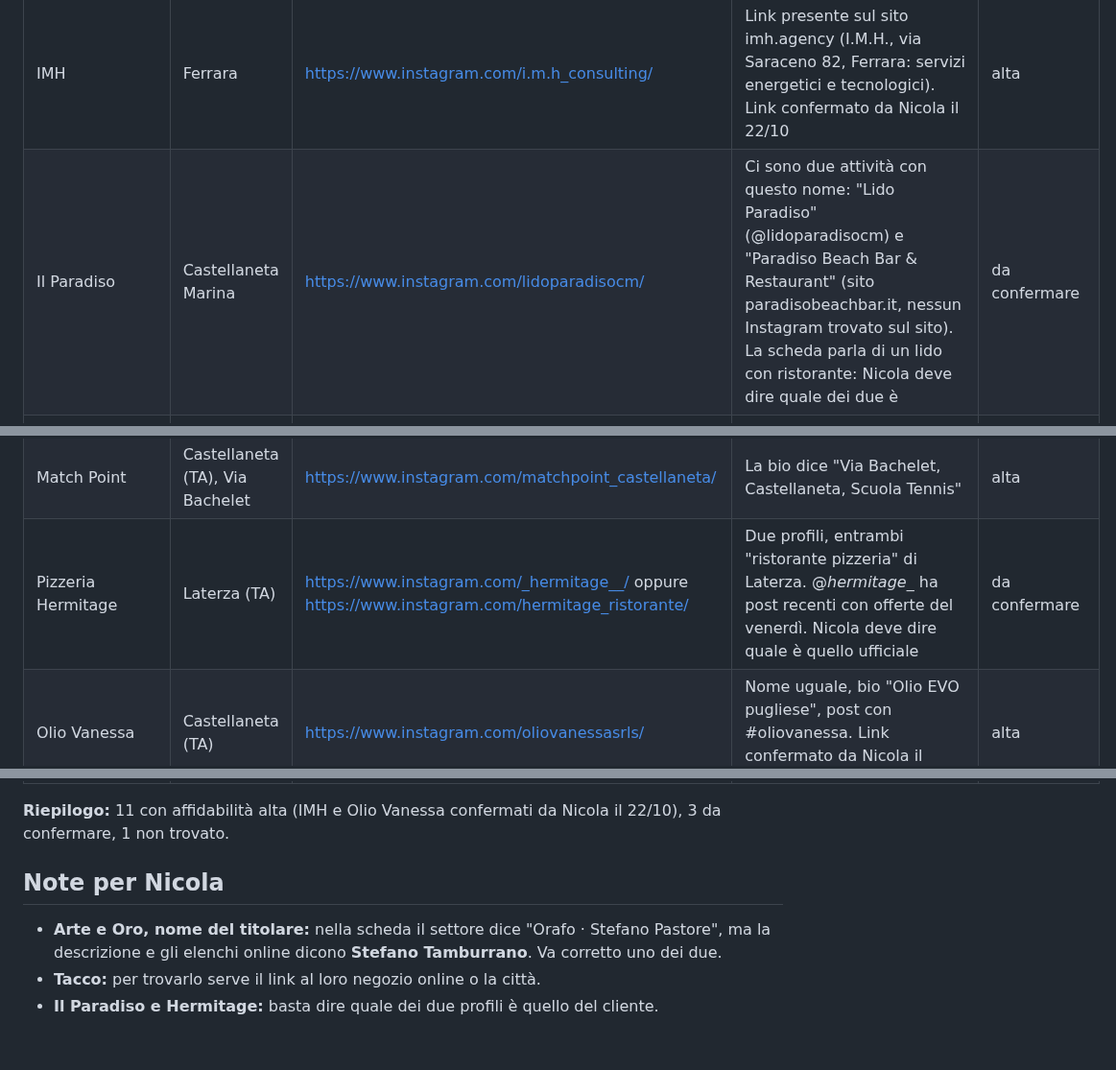
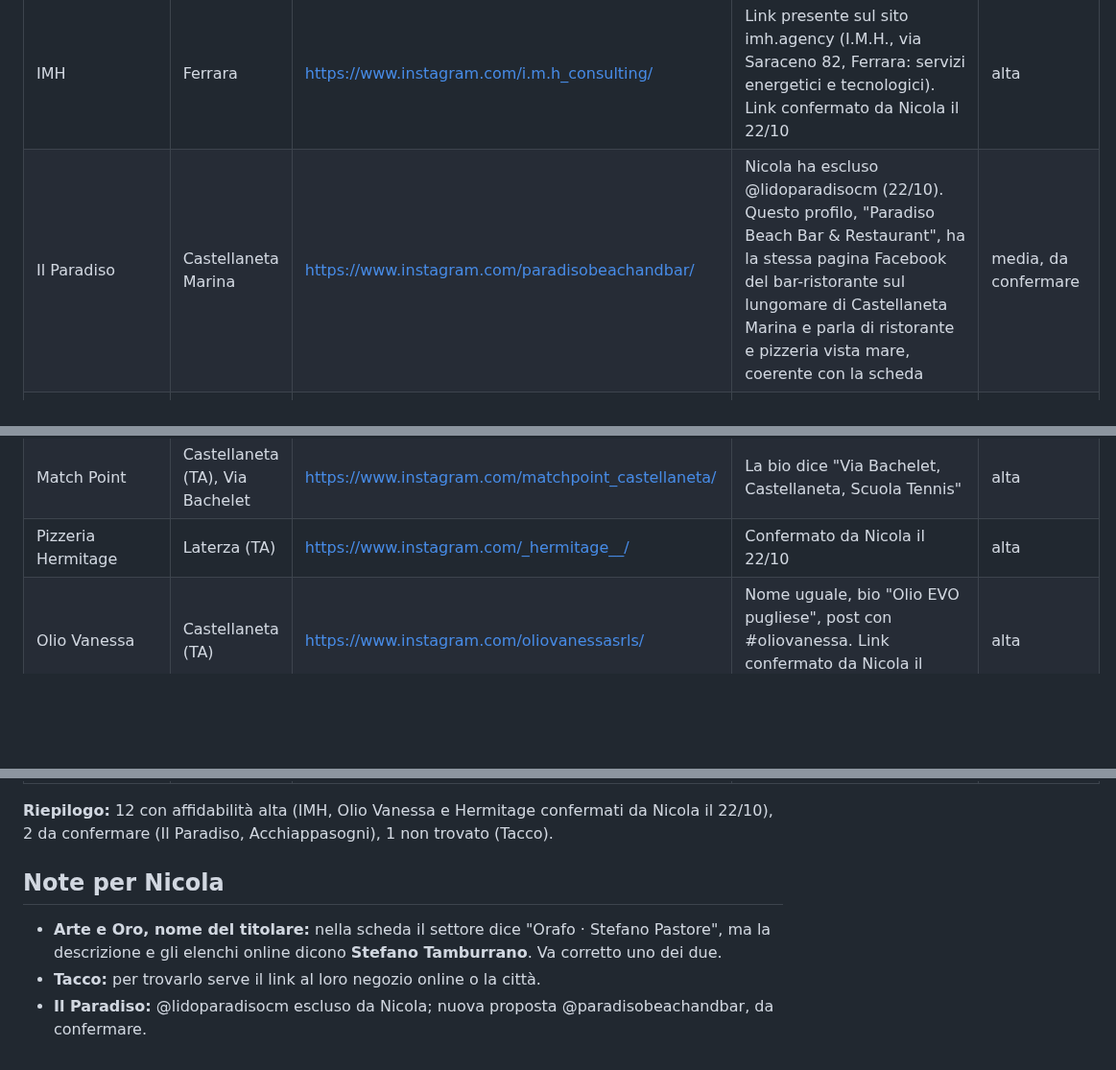
Before and after one commit to inlabcommunication/sitoweb, a Markdown page: docs/competitor/instagram-clienti-2026-10-22.md, 3 parts joined by grey strips. Shown at 96% size. Rendered like a GitHub page; blank space fills up the shorter version.

Commit message:
Competitor: Hermitage confermato, nuova proposta per Il Paradiso
Co-Authored-By: Claude Opus 5.5 <noreply@anthropic.com>
Claude-Session: https://claude.ai/code/session_01Si9h5q6bVpPQbAn5BzeiCE

```diff
--- a/docs/competitor/instagram-clienti-2026-10-22.md
+++ b/docs/competitor/instagram-clienti-2026-10-22.md
@@ -24,19 +24,19 @@
 | Arte e Oro | Palagianello (TA), Corso Repubblica 46 | https://www.instagram.com/arteoro_laboratoriorafo/ | Un post del profilo riporta "Corso Repubblica 46, Palagianello", lo stesso indirizzo degli elenchi online. Attenzione: esiste anche @arte_e_oro, che **non** risulta collegato a Palagianello | alta |
 | Pasticceria Naturale | Ferrara | https://www.instagram.com/pasticceria.naturale/ | Link presente sul sito pasticcerianaturaleferrara.it; la bio dice "Dal 1968 pasticceria a Ferrara". Da non confondere con naturale3.it, che è un'altra pasticceria (prefisso 051, Bologna) | alta |
 | IMH | Ferrara | https://www.instagram.com/i.m.h_consulting/ | Link presente sul sito imh.agency (I.M.H., via Saraceno 82, Ferrara: servizi energetici e tecnologici). Link confermato da Nicola il 22/10 | alta |
-| Il Paradiso | Castellaneta Marina | https://www.instagram.com/lidoparadisocm/ | Ci sono due attività con questo nome: "Lido Paradiso" (@lidoparadisocm) e "Paradiso Beach Bar & Restaurant" (sito paradisobeachbar.it, nessun Instagram trovato sul sito). La scheda parla di un lido con ristorante: Nicola deve dire quale dei due è | da confermare |
+| Il Paradiso | Castellaneta Marina | https://www.instagram.com/paradisobeachandbar/ | Nicola ha escluso @lidoparadisocm (22/10). Questo profilo, "Paradiso Beach Bar & Restaurant", ha la stessa pagina Facebook del bar-ristorante sul lungomare di Castellaneta Marina e parla di ristorante e pizzeria vista mare, coerente con la scheda | media, da confermare |
 | Casa28 | Castellaneta (TA), Via San Francesco 89 | https://www.instagram.com/casa28trattoriaurbana/ | Link presente sul sito casa28ristorante.it; la bio riporta "Ristorante Castellaneta (TA)" | alta |
 | Tacco | — | non trovato | Ci sono molti vini e marchi "Tacco" (Masca del Tacco, Tacco Barocco, Tacco Collezione de Familia…). Senza città né link al negozio Shopify non riesco a capire quale sia | non trovato |
 | La Vela | Castellaneta Marina | https://www.instagram.com/lavelaclub/ | Link presente sul sito lavelaclub.info; la bio dice "il lido bianco di Castellaneta Marina" | alta |
 | Match Point | Castellaneta (TA), Via Bachelet | https://www.instagram.com/matchpoint_castellaneta/ | La bio dice "Via Bachelet, Castellaneta, Scuola Tennis" | alta |
-| Pizzeria Hermitage | Laterza (TA) | https://www.instagram.com/_hermitage__/ oppure https://www.instagram.com/hermitage_ristorante/ | Due profili, entrambi "ristorante pizzeria" di Laterza. @_hermitage__ ha post recenti con offerte del venerdì. Nicola deve dire quale è quello ufficiale | da confermare |
+| Pizzeria Hermitage | Laterza (TA) | https://www.instagram.com/_hermitage__/ | Confermato da Nicola il 22/10 | alta |
 | Olio Vanessa | Castellaneta (TA) | https://www.instagram.com/oliovanessasrls/ | Nome uguale, bio "Olio EVO pugliese", post con #oliovanessa. Link confermato da Nicola il 22/10 | alta |
 | Splashcar | Laterza (TA), Via Roma | https://www.instagram.com/splashcarwashedetailing/ | La bio e i post dicono "SplashCar, Via Roma, Laterza", detailing e lavaggio auto. Il nome del profilo è quello del titolare (Michele Matarrese), ma l'account è dell'attività | alta |
 
-**Riepilogo:** 11 con affidabilità alta (IMH e Olio Vanessa confermati da Nicola il 22/10), 3 da confermare, 1 non trovato.
+**Riepilogo:** 12 con affidabilità alta (IMH, Olio Vanessa e Hermitage confermati da Nicola il 22/10), 2 da confermare (Il Paradiso, Acchiappasogni), 1 non trovato (Tacco).
 
 ## Note per Nicola
 
 - **Arte e Oro, nome del titolare:** nella scheda il settore dice "Orafo · Stefano Pastore", ma la descrizione e gli elenchi online dicono **Stefano Tamburrano**. Va corretto uno dei due.
 - **Tacco:** per trovarlo serve il link al loro negozio online o la città.
-- **Il Paradiso e Hermitage:** basta dire quale dei due profili è quello del cliente.
+- **Il Paradiso:** @lidoparadisocm escluso da Nicola; nuova proposta @paradisobeachandbar, da confermare.
```
